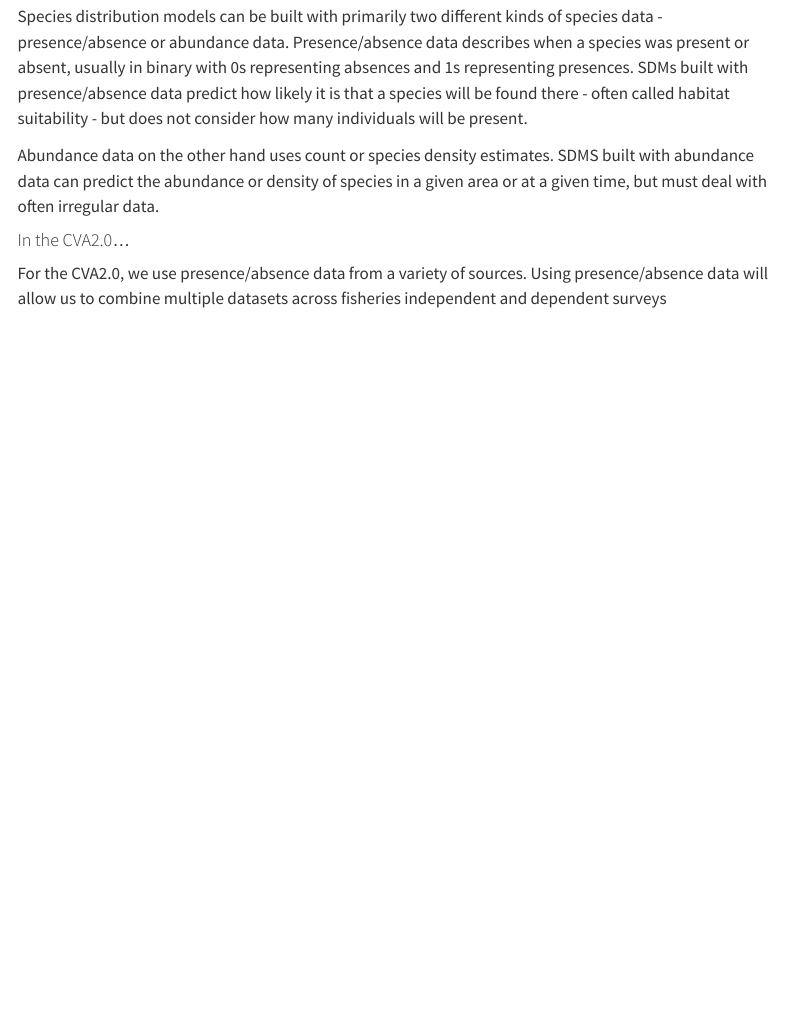
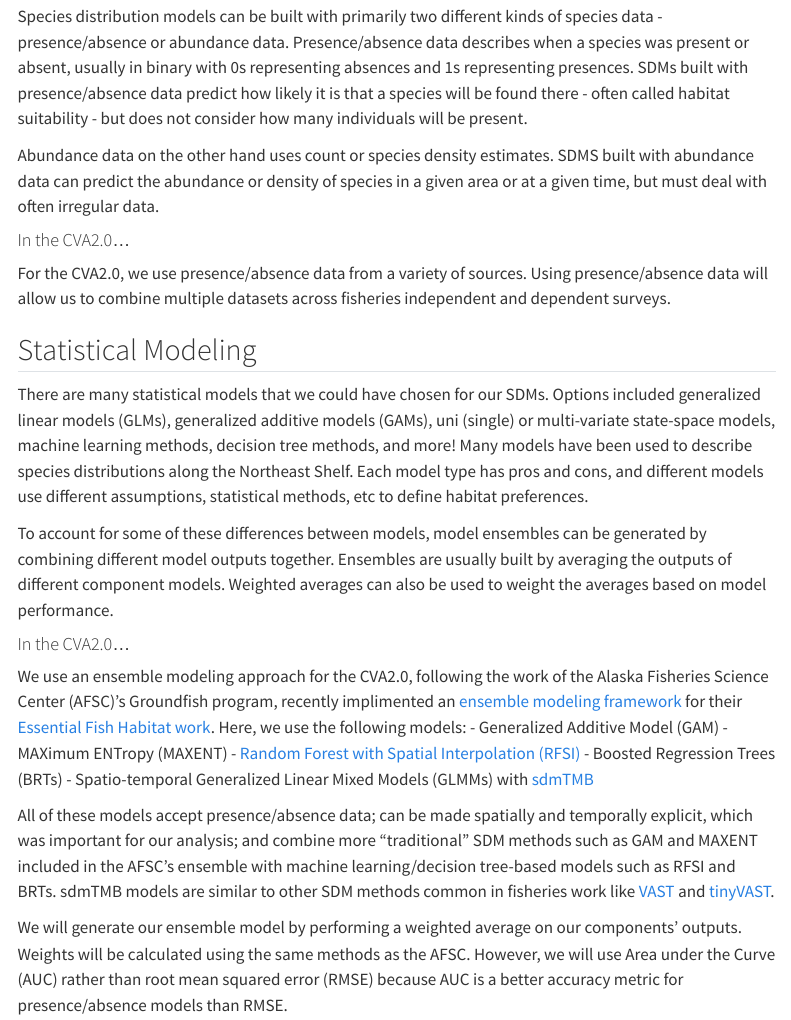
Before and after one commit to KGallagher7/CVA2.0, a Quarto document (content/sdm-methods.qmd): the page in a window 1100 px wide, from 270 px down. Rendered offline with R 4.5, knitr and Pandoc in place of Quarto, with nearby package versions; menus at the side of the page are left out.

Commit message:
Update sdm-methods.qmd
added modeling section

```diff
--- a/content/sdm-methods.qmd
+++ b/content/sdm-methods.qmd
@@ -10,4 +10,21 @@ Species distribution models can be built with primarily two different kinds of s
 Abundance data on the other hand uses count or species density estimates. SDMS built with abundance data can predict the abundance or density of species in a given area or at a given time, but must deal with often irregular data.
 
 #### In the CVA2.0...
-For the CVA2.0, we use presence/absence data from a variety of sources. Using presence/absence data will allow us to combine multiple datasets across fisheries independent and dependent surveys
+For the CVA2.0, we use presence/absence data from a variety of sources. Using presence/absence data will allow us to combine multiple datasets across fisheries independent and dependent surveys.
+
+## Statistical Modeling
+There are many statistical models that we could have chosen for our SDMs. Options included generalized linear models (GLMs), generalized additive models (GAMs), uni (single) or multi-variate state-space models, machine learning methods, decision tree methods, and more! Many models have been used to describe species distributions along the Northeast Shelf. Each model type has pros and cons, and different models use different assumptions, statistical methods, etc to define habitat preferences.
+
+To account for some of these differences between models, model ensembles can be generated by combining different model outputs together. Ensembles are usually built by averaging the outputs of different component models. Weighted averages can also be used to weight the averages based on model performance.
+
+#### In the CVA2.0...
+We use an ensemble modeling approach for the CVA2.0, following the work of the Alaska Fisheries Science Center (AFSC)'s Groundfish program, recently implimented an [ensemble modeling framework](https://github.com/alaska-groundfish-efh/EFHSDM) for their [Essential Fish Habitat work](https://besjournals.onlinelibrary.wiley.com/doi/abs/10.1111/1365-2664.14559). Here, we use the following models:
+- Generalized Additive Model (GAM)
+- MAXimum ENTropy (MAXENT)
+- [Random Forest with Spatial Interpolation (RFSI)](https://www.mdpi.com/2072-4292/12/10/1687)
+- Boosted Regression Trees (BRTs)
+- Spatio-temporal Generalized Linear Mixed Models (GLMMs) with [sdmTMB](https://pbs-assess.github.io/sdmTMB/)
+
+All of these models accept presence/absence data; can be made spatially and temporally explicit, which was important for our analysis; and combine more "traditional" SDM methods such as GAM and MAXENT included in the AFSC's ensemble with machine learning/decision tree-based models such as RFSI and BRTs. sdmTMB models are similar to other SDM methods common in fisheries work like [VAST](https://academic.oup.com/icesjms/article/74/5/1311/2907795#186891657) and [tinyVAST](https://arxiv.org/pdf/2401.10193).
+
+We will generate our ensemble model by performing a weighted average on our components' outputs. Weights will be calculated using the same methods as the AFSC. However, we will use Area under the Curve (AUC) rather than root mean squared error (RMSE) because AUC is a better accuracy metric for presence/absence models than RMSE.
```
